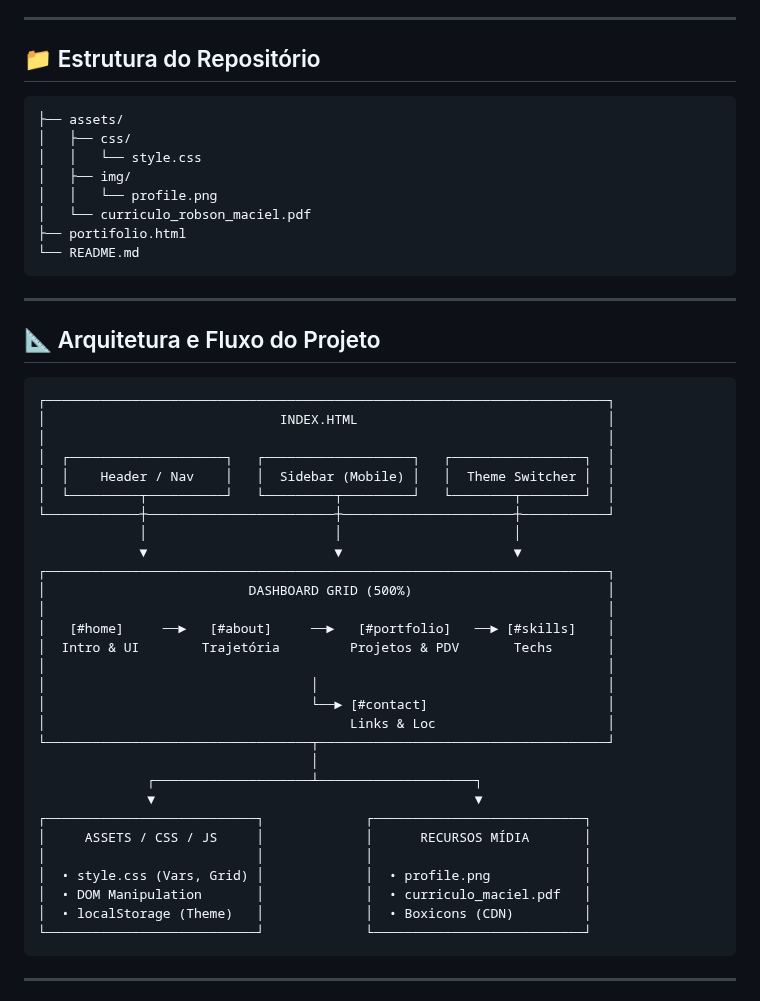
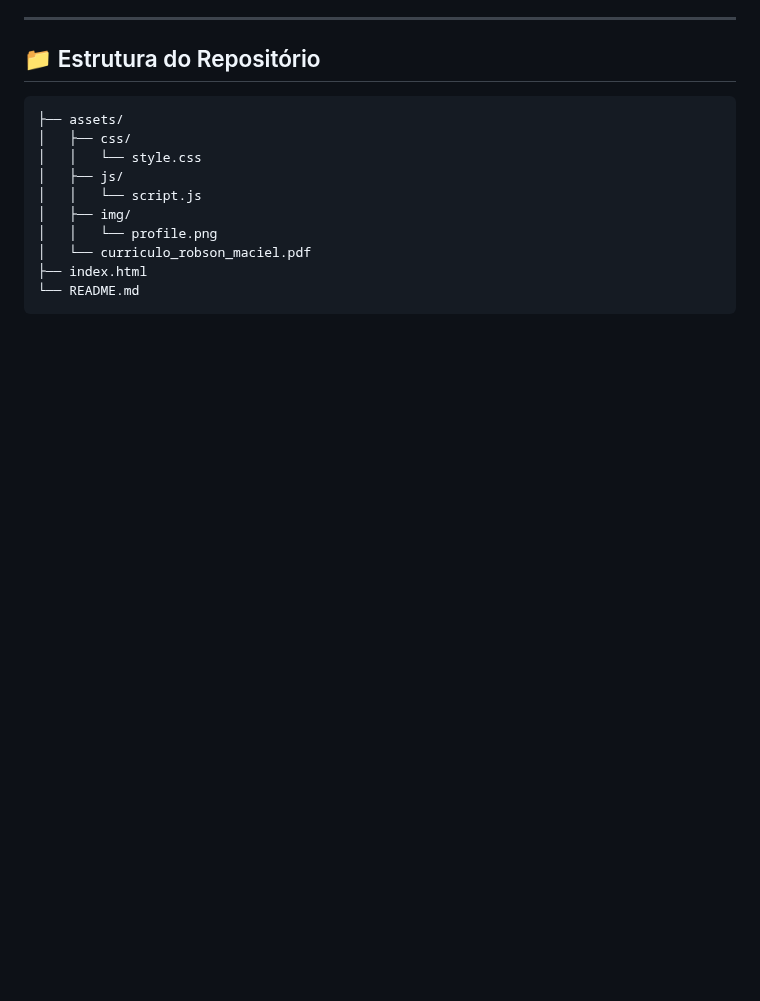
Before and after one commit to RobsonMT2018/my_portifolio, a Markdown page: README.md, the part around one of its changes. GitHub-like rendering; blank space fills up the shorter version.

Commit message:
Update README.md
Updated file structure and removed architecture section.

````diff
--- a/README.md
+++ b/README.md
@@ -25,47 +25,12 @@ Este repositório contém o código-fonte do meu portfólio profissional interat
 ├── assets/
 │   ├── css/
 │   │   └── style.css
+│   ├── js/
+│   │   └── script.js
 │   ├── img/
 │   │   └── profile.png
 │   └── curriculo_robson_maciel.pdf
-├── portifolio.html
+├── index.html
 └── README.md
 ```
 
----
-
-## 📐 Arquitetura e Fluxo do Projeto
-
-```text
-┌────────────────────────────────────────────────────────────────────────┐
-│                              INDEX.HTML                                │
-│                                                                        │
-│  ┌────────────────────┐   ┌───────────────────┐   ┌─────────────────┐  │
-│  │    Header / Nav    │   │  Sidebar (Mobile) │   │  Theme Switcher │  │
-│  └─────────┬──────────┘   └─────────┬─────────┘   └────────┬────────┘  │
-└────────────┼────────────────────────┼──────────────────────┼───────────┘
-             │                        │                      │
-             ▼                        ▼                      ▼
-┌────────────────────────────────────────────────────────────────────────┐
-│                          DASHBOARD GRID (500%)                         │
-│                                                                        │
-│   [#home]     ──►   [#about]     ──►   [#portfolio]   ──► [#skills]    │
-│  Intro & UI        Trajetória         Projetos & PDV       Techs       │
-│                                                                        │
-│                                  │                                     │
-│                                  └──► [#contact]                       │
-│                                       Links & Loc                      │
-└──────────────────────────────────┬─────────────────────────────────────┘
-                                   │
-              ┌────────────────────┴────────────────────┐
-              ▼                                         ▼
-┌───────────────────────────┐             ┌───────────────────────────┐
-│     ASSETS / CSS / JS     │             │      RECURSOS MÍDIA       │
-│                           │             │                           │
-│  • style.css (Vars, Grid) │             │  • profile.png            │
-│  • DOM Manipulation       │             │  • curriculo_maciel.pdf   │
-│  • localStorage (Theme)   │             │  • Boxicons (CDN)         │
-└───────────────────────────┘             └───────────────────────────┘
-```
----
-
````
Also changed, not shown: other parts of README.md (+0 -27 lines).
